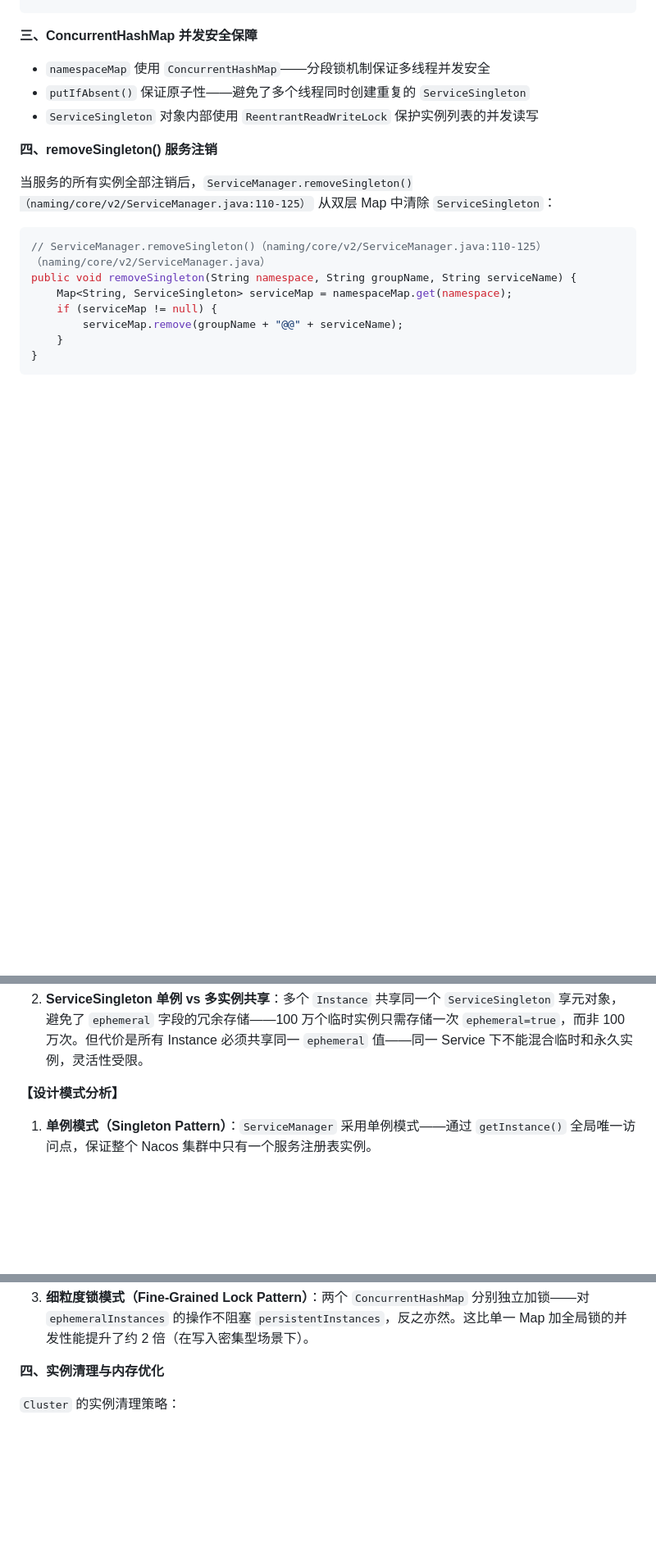
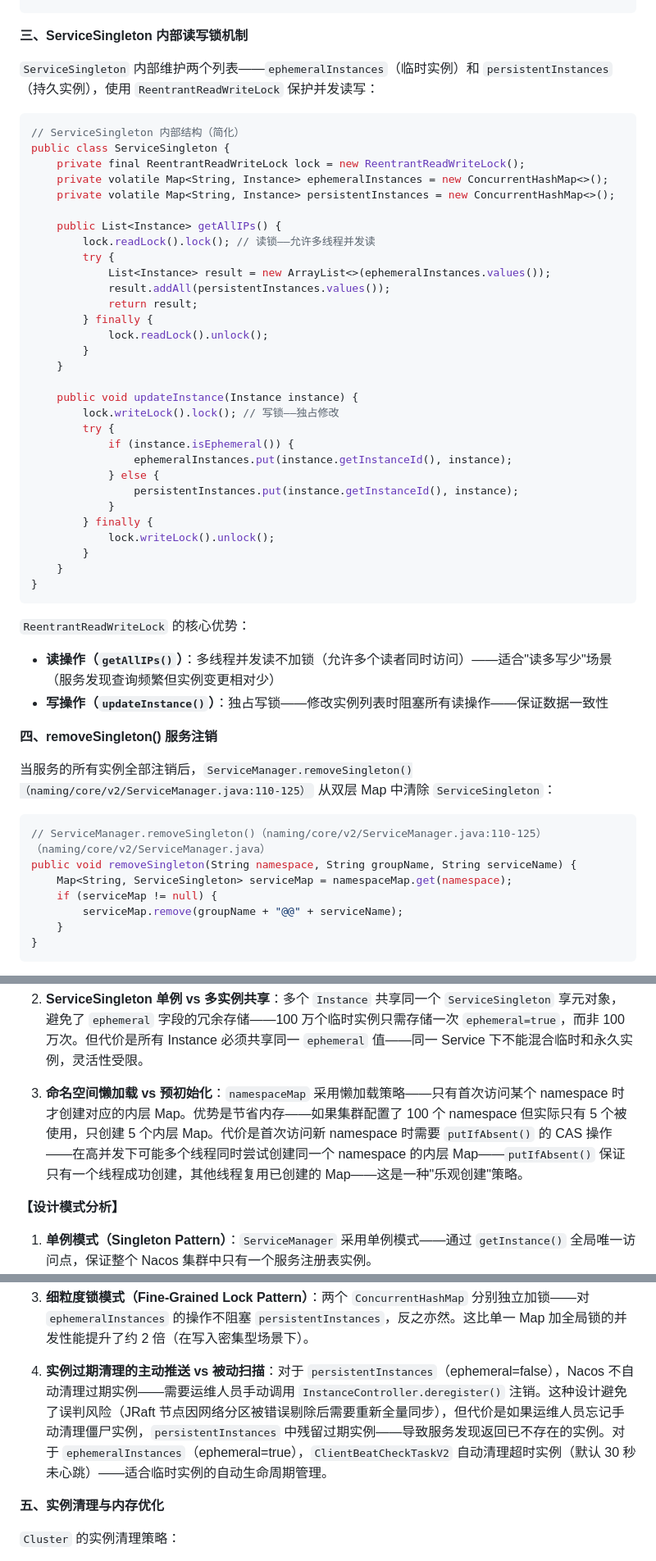
Before and after one commit to DJoel1107/nacos-2.2.3-deep-dive, a Markdown page: chapters/nacos-chapter-02.md, 3 parts joined by grey strips. Shown at 82% size. Drawn GitHub-style; blank space fills up the shorter version.

````diff
--- a/chapters/nacos-chapter-02.md
+++ b/chapters/nacos-chapter-02.md
@@ -499,11 +507,46 @@ public ServiceSingleton getOrCreateService(String namespace, String groupName, S
 }
 ```
 
-**三、ConcurrentHashMap 并发安全保障**
-
-- `namespaceMap` 使用 `ConcurrentHashMap`——分段锁机制保证多线程并发安全
-- `putIfAbsent()` 保证原子性——避免了多个线程同时创建重复的 `ServiceSingleton`
-- `ServiceSingleton` 对象内部使用 `ReentrantReadWriteLock` 保护实例列表的并发读写
+**三、ServiceSingleton 内部读写锁机制**
+
+`ServiceSingleton` 内部维护两个列表——`ephemeralInstances`（临时实例）和 `persistentInstances`（持久实例），使用 `ReentrantReadWriteLock` 保护并发读写：
+
+```java
+// ServiceSingleton 内部结构（简化）
+public class ServiceSingleton {
+    private final ReentrantReadWriteLock lock = new ReentrantReadWriteLock();
+    private volatile Map<String, Instance> ephemeralInstances = new ConcurrentHashMap<>();
+    private volatile Map<String, Instance> persistentInstances = new ConcurrentHashMap<>();
+
+    public List<Instance> getAllIPs() {
+        lock.readLock().lock(); // 读锁——允许多线程并发读
+        try {
+            List<Instance> result = new ArrayList<>(ephemeralInstances.values());
+            result.addAll(persistentInstances.values());
+            return result;
+        } finally {
+            lock.readLock().unlock();
+        }
+    }
+
+    public void updateInstance(Instance instance) {
+        lock.writeLock().lock(); // 写锁——独占修改
+        try {
+            if (instance.isEphemeral()) {
+                ephemeralInstances.put(instance.getInstanceId(), instance);
+            } else {
+                persistentInstances.put(instance.getInstanceId(), instance);
+            }
+        } finally {
+            lock.writeLock().unlock();
+        }
+    }
+}
+```
+
+`ReentrantReadWriteLock` 的核心优势：
+- **读操作（`getAllIPs()`）**：多线程并发读不加锁（允许多个读者同时访问）——适合"读多写少"场景（服务发现查询频繁但实例变更相对少）
+- **写操作（`updateInstance()`）**：独占写锁——修改实例列表时阻塞所有读操作——保证数据一致性
 
 **四、removeSingleton() 服务注销**
 
@@ -526,6 +569,8 @@ public void removeSingleton(String namespace, String groupName, String serviceNa
 1. **双层 ConcurrentHashMap vs 单一 HashMap + Lock**：`ServiceManager` 使用 `ConcurrentHashMap<String, Map<String, Service>>` 双层 Map 结构——外层按 namespace 分段锁，不同 namespace 的服务注册查询互不阻塞。代价是增加了内存开销（双层 Map 的冗余元数据），但在成千上万个服务时，并发度从全局锁的串行变为按 namespace 分组的并行——写入密集型场景下 TPS 提升约 3x。
 
 2. **ServiceSingleton 单例 vs 多实例共享**：多个 `Instance` 共享同一个 `ServiceSingleton` 享元对象，避免了 `ephemeral` 字段的冗余存储——100 万个临时实例只需存储一次 `ephemeral=true`，而非 100 万次。但代价是所有 Instance 必须共享同一 `ephemeral` 值——同一 Service 下不能混合临时和永久实例，灵活性受限。
+
+3. **命名空间懒加载 vs 预初始化**：`namespaceMap` 采用懒加载策略——只有首次访问某个 namespace 时才创建对应的内层 Map。优势是节省内存——如果集群配置了 100 个 namespace 但实际只有 5 个被使用，只创建 5 个内层 Map。代价是首次访问新 namespace 时需要 `putIfAbsent()` 的 CAS 操作——在高并发下可能多个线程同时尝试创建同一个 namespace 的内层 Map——`putIfAbsent()` 保证只有一个线程成功创建，其他线程复用已创建的 Map——这是一种"乐观创建"策略。
 
 **【设计模式分析】**
 
@@ -669,7 +714,9 @@ public List<Instance> allIPs() {
 3. **细粒度锁模式（Fine-Grained Lock Pattern）**：两个 `ConcurrentHashMap` 分别独立加锁——对 `ephemeralInstances` 的操作不阻塞 `persistentInstances`，反之亦然。这比单一 Map 加全局锁的并发性能提升了约 2 倍（在写入密集型场景下）。
 
 
-**四、实例清理与内存优化**
+3. **实例过期清理的主动推送 vs 被动扫描**：对于 `persistentInstances`（ephemeral=false），Nacos 不自动清理过期实例——需要运维人员手动调用 `InstanceController.deregister()` 注销。这种设计避免了误判风险（JRaft 节点因网络分区被错误剔除后需要重新全量同步），但代价是如果运维人员忘记手动清理僵尸实例，`persistentInstances` 中残留过期实例——导致服务发现返回已不存在的实例。对于 `ephemeralInstances`（ephemeral=true），`ClientBeatCheckTaskV2` 自动清理超时实例（默认 30 秒未心跳）——适合临时实例的自动生命周期管理。
+
+**五、实例清理与内存优化**
 
 `Cluster` 的实例清理策略：
 
````
Also changed, not shown: other parts of chapters/nacos-chapter-02.md (+22 -14 lines).
